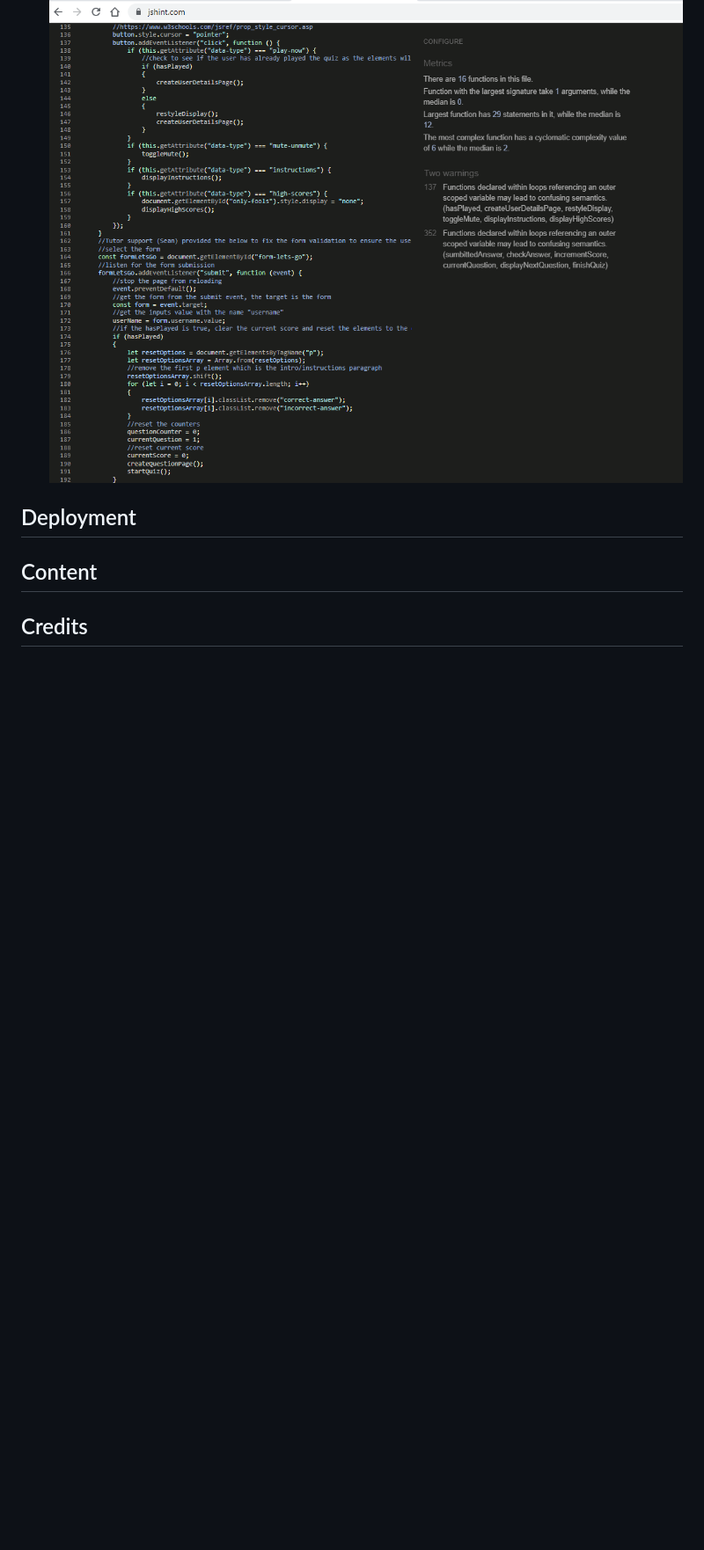
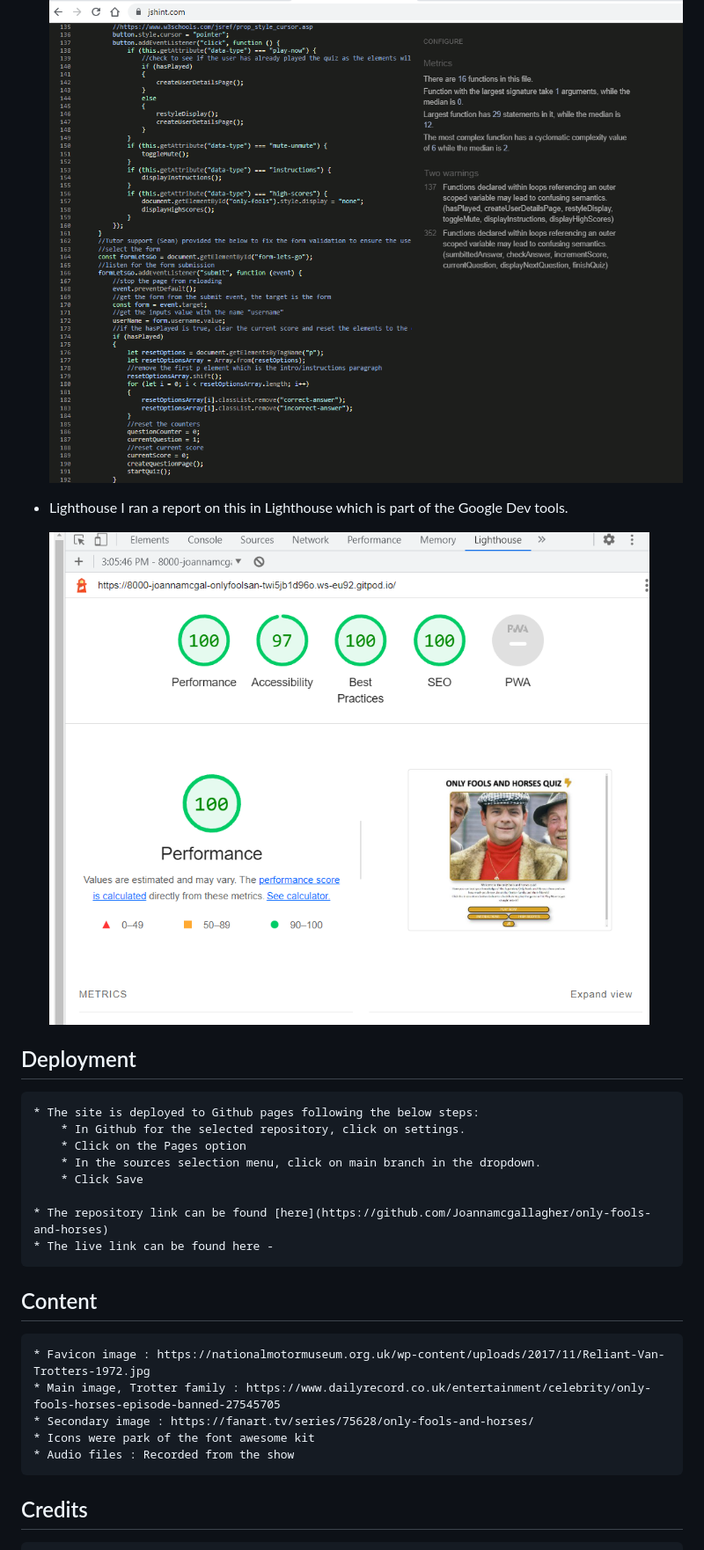
Before and after one commit to Joannamcgallagher/only-fools-and-horses, a Markdown page: README.md, the part around the change printed below. Shown: that part at 88% size. GitHub-like rendering; pictures changed too: docs/Lighthouse-report.png (added); blank space fills up the shorter version.

```diff
--- a/README.md
+++ b/README.md
@@ -124,8 +143,26 @@ technologies used, features left to implement, testing, responsive, bugs
 
     ![Screenshot of Javascript validator](docs/jshint.png)
 
+* Lighthouse
+    I ran a report on this in Lighthouse which is part of the Google Dev tools.
+
+    ![Screenshot of Lighthouse report](docs/Lighthouse-report.png)
+
 ## Deployment
+    * The site is deployed to Github pages following the below steps:
+        * In Github for the selected repository, click on settings.
+        * Click on the Pages option
+        * In the sources selection menu, click on main branch in the dropdown.
+        * Click Save
+
+    * The repository link can be found [here](https://github.com/Joannamcgallagher/only-fools-and-horses)
+    * The live link can be found here -
 
 ## Content
+    * Favicon image : https://nationalmotormuseum.org.uk/wp-content/uploads/2017/11/Reliant-Van-Trotters-1972.jpg
+    * Main image, Trotter family : https://www.dailyrecord.co.uk/entertainment/celebrity/only-fools-horses-episode-banned-27545705
+    * Secondary image : https://fanart.tv/series/75628/only-fools-and-horses/
+    * Icons were park of the font awesome kit
+    * Audio files : Recorded from the show
 
 ## Credits
```
Also changed, not shown: other parts of README.md (+28 -2 lines), docs/am-i-responsive.png (added), 2 other files.
